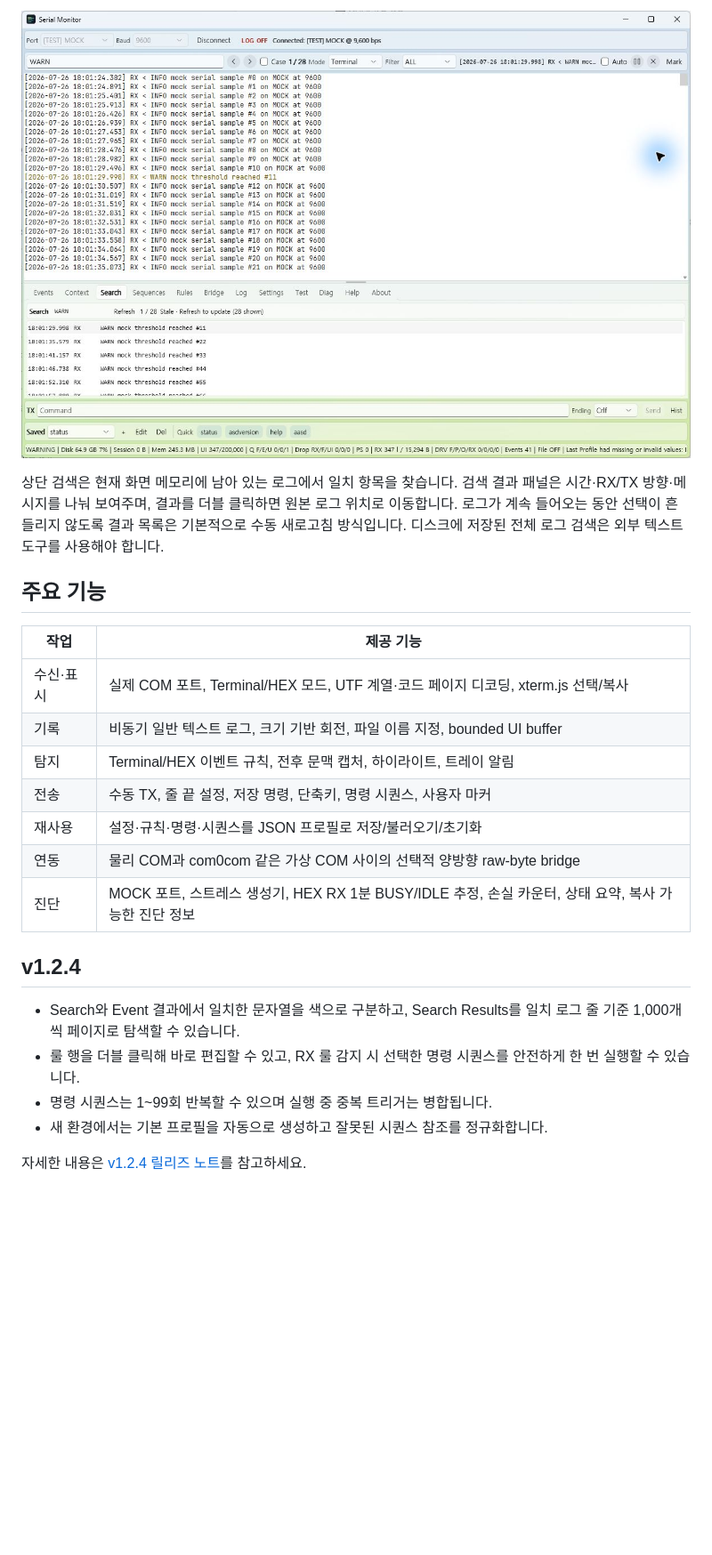
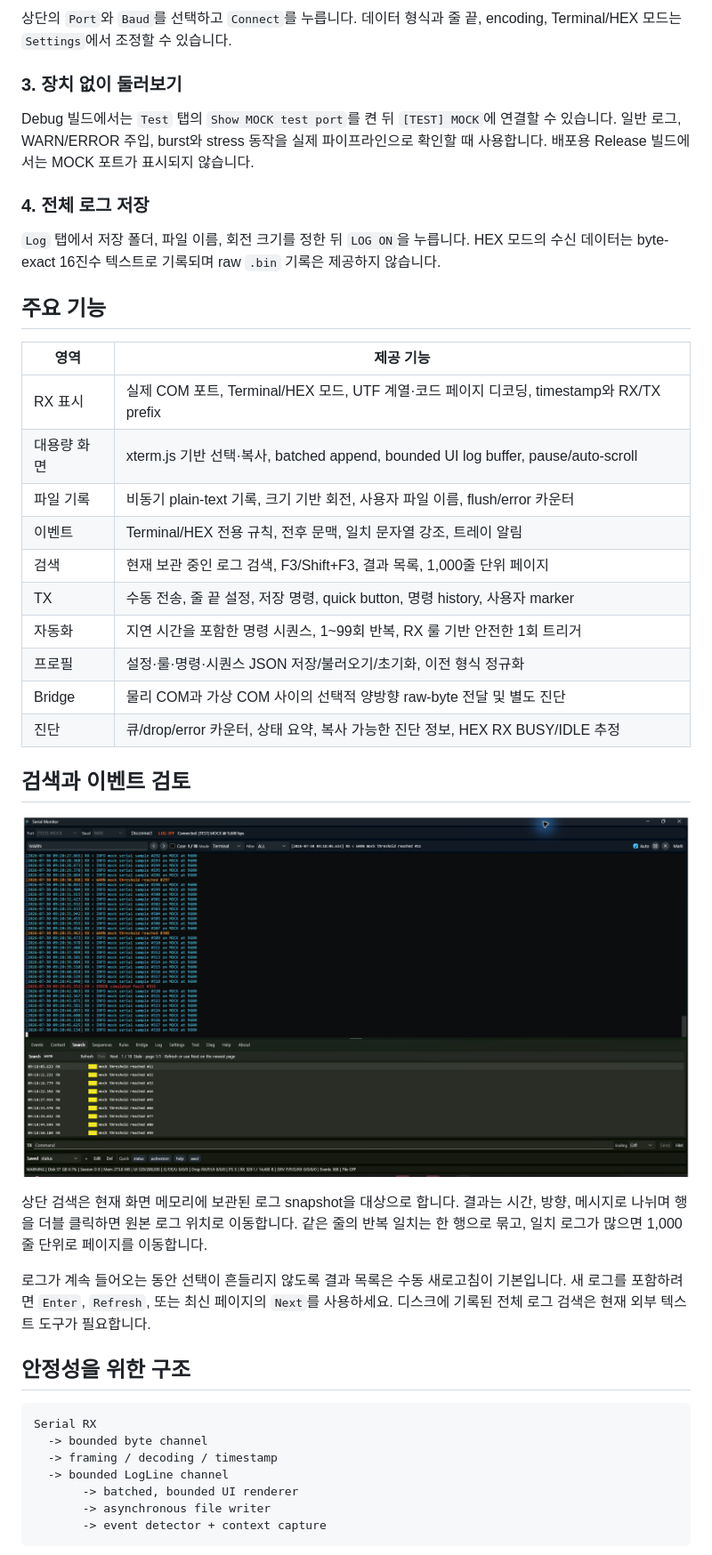
Before and after one commit to Establers/custom-serial-monitor, a Markdown page: README.md, the part around the change printed below. Shown: that part at 89% size. Drawn GitHub-style; pictures changed too: docs/images/serial-monitor-search.png; blank space fills up the shorter version.

````diff
--- a/README.md
+++ b/README.md
@@ -63,32 +69,57 @@ Serial Monitor는 임베디드·RTOS 장치를 오래 연결해 두고 로그를
 
-![WARN 검색 결과를 시간, 방향, 메시지로 나누어 보여주는 Serial Monitor](docs/images/serial-monitor-search.png)
+상단의 `Port`와 `Baud`를 선택하고 `Connect`를 누릅니다. 데이터 형식과 줄 끝,
+encoding, Terminal/HEX 모드는 `Settings`에서 조정할 수 있습니다.
 
-상단 검색은 현재 화면 메모리에 남아 있는 로그에서 일치 항목을 찾습니다. 검색
-결과 패널은 시간·RX/TX 방향·메시지를 나눠 보여주며, 결과를 더블 클릭하면 원본
-로그 위치로 이동합니다. 로그가 계속 들어오는 동안 선택이 흔들리지 않도록 결과
-목록은 기본적으로 수동 새로고침 방식입니다. 디스크에 저장된 전체 로그 검색은
-외부 텍스트 도구를 사용해야 합니다.
+### 3. 장치 없이 둘러보기
+
+Debug 빌드에서는 `Test` 탭의 `Show MOCK test port`를 켠 뒤 `[TEST] MOCK`에
+연결할 수 있습니다. 일반 로그, WARN/ERROR 주입, burst와 stress 동작을 실제
+파이프라인으로 확인할 때 사용합니다. 배포용 Release 빌드에서는 MOCK 포트가
+표시되지 않습니다.
+
+### 4. 전체 로그 저장
+
+`Log` 탭에서 저장 폴더, 파일 이름, 회전 크기를 정한 뒤 `LOG ON`을 누릅니다.
+HEX 모드의 수신 데이터는 byte-exact 16진수 텍스트로 기록되며 raw `.bin` 기록은
+제공하지 않습니다.
 
 ## 주요 기능
 
-| 작업 | 제공 기능 |
+| 영역 | 제공 기능 |
 | --- | --- |
-| 수신·표시 | 실제 COM 포트, Terminal/HEX 모드, UTF 계열·코드 페이지 디코딩, xterm.js 선택/복사 |
-| 기록 | 비동기 일반 텍스트 로그, 크기 기반 회전, 파일 이름 지정, bounded UI buffer |
-| 탐지 | Terminal/HEX 이벤트 규칙, 전후 문맥 캡처, 하이라이트, 트레이 알림 |
-| 전송 | 수동 TX, 줄 끝 설정, 저장 명령, 단축키, 명령 시퀀스, 사용자 마커 |
-| 재사용 | 설정·규칙·명령·시퀀스를 JSON 프로필로 저장/불러오기/초기화 |
-| 연동 | 물리 COM과 com0com 같은 가상 COM 사이의 선택적 양방향 raw-byte bridge |
-| 진단 | MOCK 포트, 스트레스 생성기, HEX RX 1분 BUSY/IDLE 추정, 손실 카운터, 상태 요약, 복사 가능한 진단 정보 |
+| RX 표시 | 실제 COM 포트, Terminal/HEX 모드, UTF 계열·코드 페이지 디코딩, timestamp와 RX/TX prefix |
+| 대용량 화면 | xterm.js 기반 선택·복사, batched append, bounded UI log buffer, pause/auto-scroll |
+| 파일 기록 | 비동기 plain-text 기록, 크기 기반 회전, 사용자 파일 이름, flush/error 카운터 |
+| 이벤트 | Terminal/HEX 전용 규칙, 전후 문맥, 일치 문자열 강조, 트레이 알림 |
+| 검색 | 현재 보관 중인 로그 검색, F3/Shift+F3, 결과 목록, 1,000줄 단위 페이지 |
+| TX | 수동 전송, 줄 끝 설정, 저장 명령, quick button, 명령 history, 사용자 marker |
+| 자동화 | 지연 시간을 포함한 명령 시퀀스, 1~99회 반복, RX 룰 기반 안전한 1회 트리거 |
+| 프로필 | 설정·룰·명령·시퀀스 JSON 저장/불러오기/초기화, 이전 형식 정규화 |
+| Bridge | 물리 COM과 가상 COM 사이의 선택적 양방향 raw-byte 전달 및 별도 진단 |
+| 진단 | 큐/drop/error 카운터, 상태 요약, 복사 가능한 진단 정보, HEX RX BUSY/IDLE 추정 |
 
-## v1.2.4
+## 검색과 이벤트 검토
 
-- Search와 Event 결과에서 일치한 문자열을 색으로 구분하고, Search Results를
-  일치 로그 줄 기준 1,000개씩 페이지로 탐색할 수 있습니다.
-- 룰 행을 더블 클릭해 바로 편집할 수 있고, RX 룰 감지 시 선택한 명령 시퀀스를
-  안전하게 한 번 실행할 수 있습니다.
-- 명령 시퀀스는 1~99회 반복할 수 있으며 실행 중 중복 트리거는 병합됩니다.
-- 새 환경에서는 기본 프로필을 자동으로 생성하고 잘못된 시퀀스 참조를
-  정규화합니다.
+![Cute background를 끈 상태에서 WARN 검색 결과와 일치 문자열을 강조하는 Serial Monitor](docs/images/serial-monitor-search.png)
 
-자세한 내용은 [v1.2.4 릴리즈 노트](docs/release_notes_v1.2.4.md)를 참고하세요.
+상단 검색은 현재 화면 메모리에 보관된 로그 snapshot을 대상으로 합니다. 결과는
+시간, 방향, 메시지로 나뉘며 행을 더블 클릭하면 원본 로그 위치로 이동합니다.
+같은 줄의 반복 일치는 한 행으로 묶고, 일치 로그가 많으면 1,000줄 단위로
+페이지를 이동합니다.
+
+로그가 계속 들어오는 동안 선택이 흔들리지 않도록 결과 목록은 수동 새로고침이
+기본입니다. 새 로그를 포함하려면 `Enter`, `Refresh`, 또는 최신 페이지의 `Next`를
+사용하세요. 디스크에 기록된 전체 로그 검색은 현재 외부 텍스트 도구가 필요합니다.
+
+## 안정성을 위한 구조
+
+```text
+Serial RX
+  -> bounded byte channel
+  -> framing / decoding / timestamp
+  -> bounded LogLine channel
+       -> batched, bounded UI renderer
+       -> asynchronous file writer
+       -> event detector + context capture
+```
+
````
Also changed, not shown: other parts of README.md (+76 -46 lines), docs/architecture.md (+15 -6 lines), docs/known_limitations.md (+11 -3 lines), docs/images/serial-monitor-overview.png, 14 other files.
